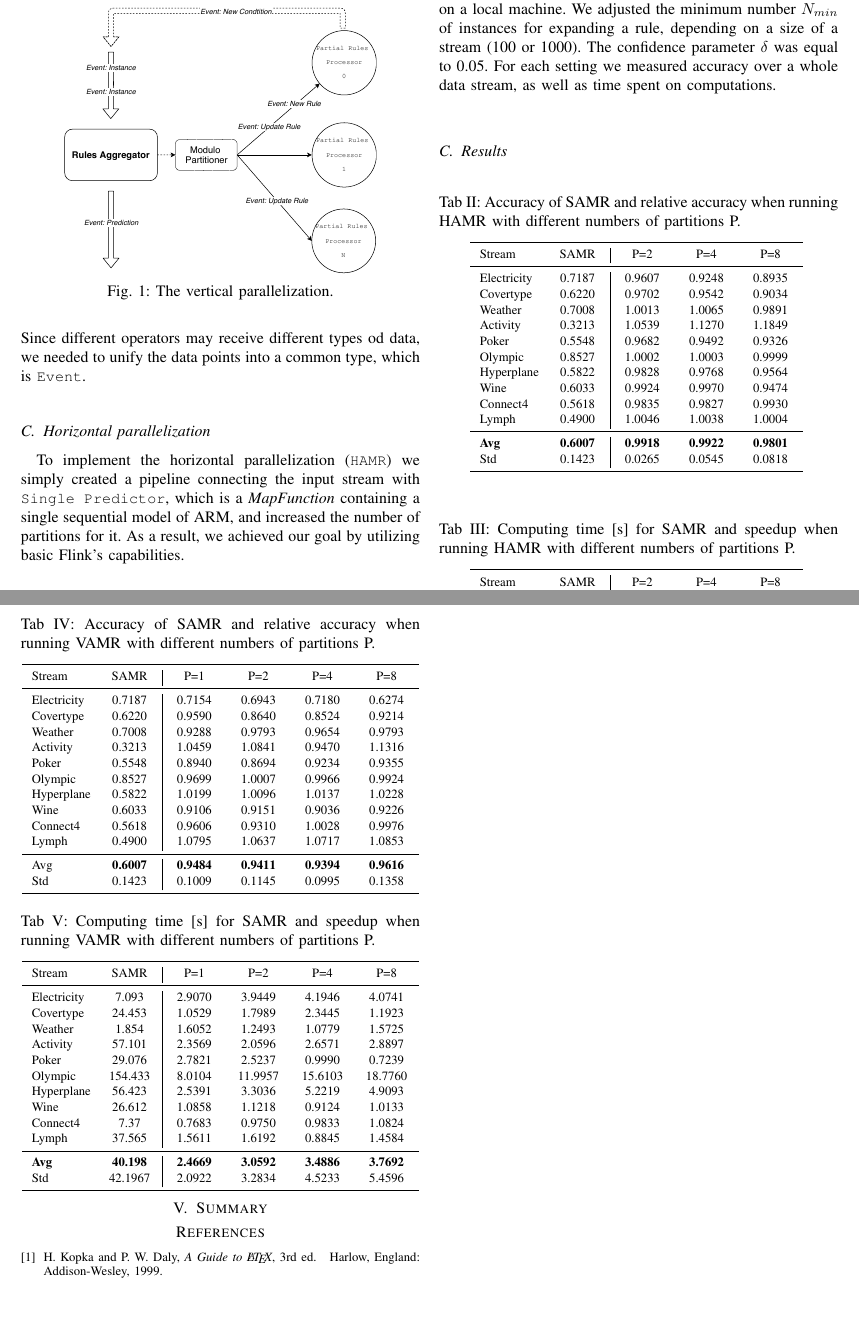
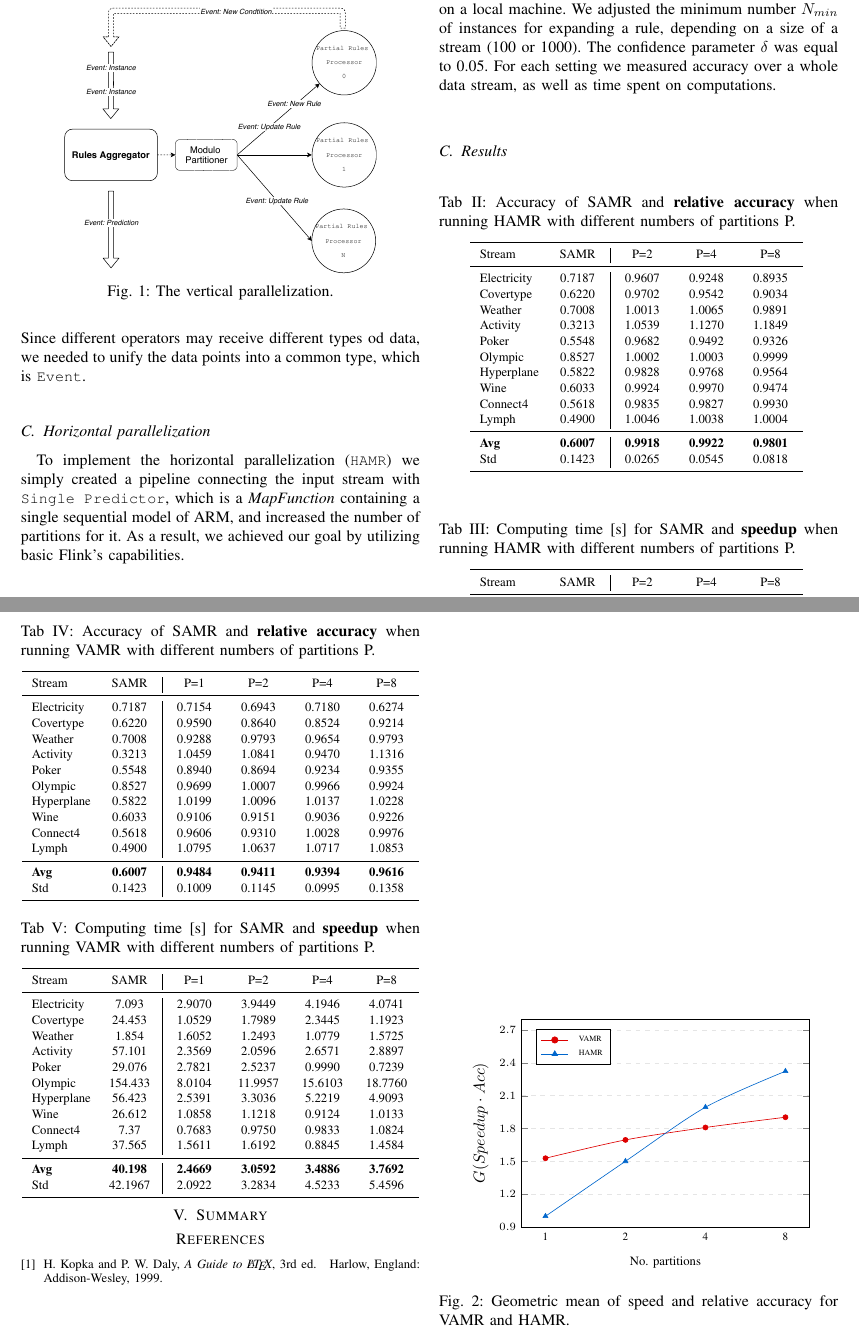
Before and after one commit to hecg119/rules-flink, a LaTeX paper (doc/main.tex): two parts of pages 3 and 4 of 4, joined at a grey line, cut so that both start at the same text, the shorter picture padded with empty space. Compiled offline with pdfLaTeX.

Commit message:
speedup/acc plot

```diff
--- a/doc/main.tex
+++ b/doc/main.tex
@@ -207,7 +207,7 @@ The experiments were conducted using 1, 2, 4 or 8 partitions on a local machine.
 
 \begin{table}[h]
 	\captionsetup{name=Tab}
-	\caption{Accuracy of SAMR and relative accuracy when running HAMR with different numbers of partitions P.}
+	\caption{Accuracy of SAMR and \textbf{relative accuracy} when running HAMR with different numbers of partitions P.}
 	\centering
 	\scalebox{1.0}{\begin{tabular}[H]{m{1.25cm} >{\centering\arraybackslash} m{1cm} | >{\centering\arraybackslash} m{1cm} >{\centering\arraybackslash} m{1cm} >{\centering\arraybackslash} m{1cm} >{\centering\arraybackslash} m{1cm}}
 			\toprule
@@ -234,7 +234,7 @@ The experiments were conducted using 1, 2, 4 or 8 partitions on a local machine.
 
 \begin{table}[h]
 	\captionsetup{name=Tab}
-	\caption{Computing time [s] for SAMR and speedup when running HAMR with different numbers of partitions P.}
+	\caption{Computing time [s] for SAMR and \textbf{speedup} when running HAMR with different numbers of partitions P.}
 	\centering
 	\scalebox{1.0}{\begin{tabular}[H]{m{1.25cm} >{\centering\arraybackslash} m{1cm} | >{\centering\arraybackslash} m{1cm} >{\centering\arraybackslash} m{1cm} >{\centering\arraybackslash} m{1cm} >{\centering\arraybackslash} m{1cm}}
 			\toprule
@@ -261,7 +261,7 @@ The experiments were conducted using 1, 2, 4 or 8 partitions on a local machine.
 
 \begin{table}[h]
 	\captionsetup{name=Tab}
-	\caption{Accuracy of SAMR and relative accuracy when running VAMR with different numbers of partitions P.}
+	\caption{Accuracy of SAMR and \textbf{relative accuracy} when running VAMR with different numbers of partitions P.}
 	\centering
 	\scalebox{1.0}{\begin{tabular}[H]{m{1.25cm} >{\centering\arraybackslash} m{1cm} | >{\centering\arraybackslash} m{1cm} >{\centering\arraybackslash} m{1cm} >{\centering\arraybackslash} m{1cm} >{\centering\arraybackslash} m{1cm} >{\centering\arraybackslash} m{1cm}}
 			\toprule
@@ -278,7 +278,7 @@ The experiments were conducted using 1, 2, 4 or 8 partitions on a local machine.
 			Connect4 & 0.5618 & 0.9606 & 0.9310 & 1.0028 & 0.9976\\
 			Lymph & 0.4900 & 1.0795 & 1.0637 & 1.0717 & 1.0853\\
 			\midrule
-			Avg & \textbf{0.6007} & \textbf{0.9484} & \textbf{0.9411} & \textbf{0.9394} & \textbf{0.9616}\\
+			\textbf{Avg} & \textbf{0.6007} & \textbf{0.9484} & \textbf{0.9411} & \textbf{0.9394} & \textbf{0.9616}\\
 			Std & 0.1423 & 0.1009 & 0.1145 & 0.0995 & 0.1358\\
 			\bottomrule
 
@@ -288,7 +288,7 @@ The experiments were conducted using 1, 2, 4 or 8 partitions on a local machine.
 
 \begin{table}[h]
 	\captionsetup{name=Tab}
-	\caption{Computing time [s] for SAMR and speedup when running VAMR with different numbers of partitions P.}
+	\caption{Computing time [s] for SAMR and \textbf{speedup} when running VAMR with different numbers of partitions P.}
 	\centering
 	\scalebox{1.0}{\begin{tabular}[H]{m{1.25cm} >{\centering\arraybackslash} m{1cm} | >{\centering\arraybackslash} m{1cm} >{\centering\arraybackslash} m{1cm} >{\centering\arraybackslash} m{1cm} >{\centering\arraybackslash} m{1cm} >{\centering\arraybackslash} m{1cm}}
 			\toprule
@@ -313,6 +313,67 @@ The experiments were conducted using 1, 2, 4 or 8 partitions on a local machine.
 	\label{tab:time_vertical}
 \end{table}
 
+\begin{figure}[h]
+	\centering
+		\begin{tikzpicture}
+		\begin{axis}
+		[
+		title={},
+		title style={yshift=-1.5ex},
+		width=.9\columnwidth,
+		height=.7\columnwidth,
+		ymin=0.9,
+		ymax=2.8,
+		ytick={0.9,1.2,1.5,1.8,2.1,2.4,2.7},
+		ymajorgrids=true,
+		ylabel={$G(Speedup\cdot Acc)$},
+		ylabel near ticks,
+		y tick label style={font=\scriptsize},
+		extra y tick labels={},
+		extra y tick style={
+			ymajorgrids=true,
+			ytick style={
+				/pgfplots/major tick length=0pt,
+			},
+			grid style={
+				gray,
+				dashed,
+				/pgfplots/on layer=axis foreground,
+			},
+		},
+		grid style={dashed,white!90!black},
+		xtick style={draw=none},
+		xtick=data,
+		xticklabels={1,2,4,8},
+		xlabel={No. partitions},
+		xlabel style={font=\footnotesize},
+		x tick label style={font=\scriptsize},
+		legend cell align={left},
+		legend style={font=\tiny,column sep=1ex, legend columns=1, at={(0.05,0.95)}, anchor=north west},
+		legend entries={VAMR,HAMR},
+		]
+
+		\addlegendimage{mark=*,red1,solid};
+		\addlegendimage{mark=triangle*,blue2,solid};
+
+		\addplot [
+		draw=red1,smooth,mark=*,mark options={red1,scale=0.8}
+		] coordinates {(0,1.5295) (1,1.6968) (2,1.8103)	(3,1.9038)};
+
+		\addplot [
+		draw=blue2,smooth,mark=triangle*,mark options={blue2,scale=0.9}
+		] coordinates {(0,1.0000) (1,1.5019) (2,1.9951)	(3,2.3236)};
+
+		\end{axis}
+
+		\end{tikzpicture}
+
+	\hspace*{0.4cm}
+	\vspace*{-2mm}
+	\caption{Geometric mean of speed and relative accuracy for VAMR and HAMR.}
+	\label{fig:gmean_ratio}
+\end{figure}
+
 \section{Summary}
 
 
```
Also changed, not shown: doc/main.pdf, 3 other files.
